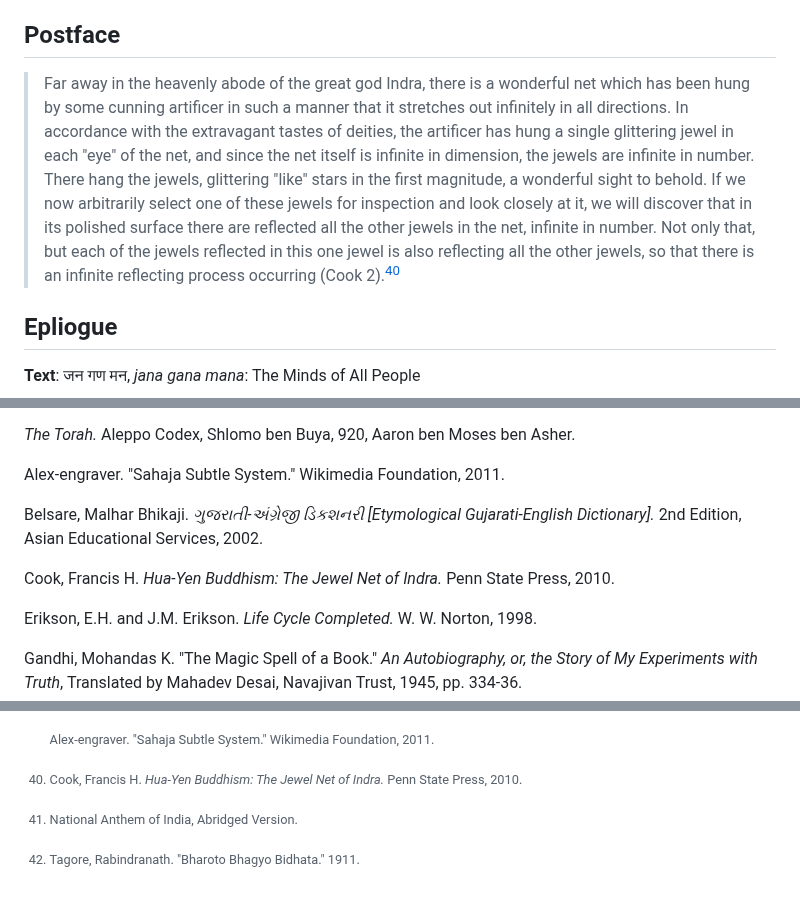
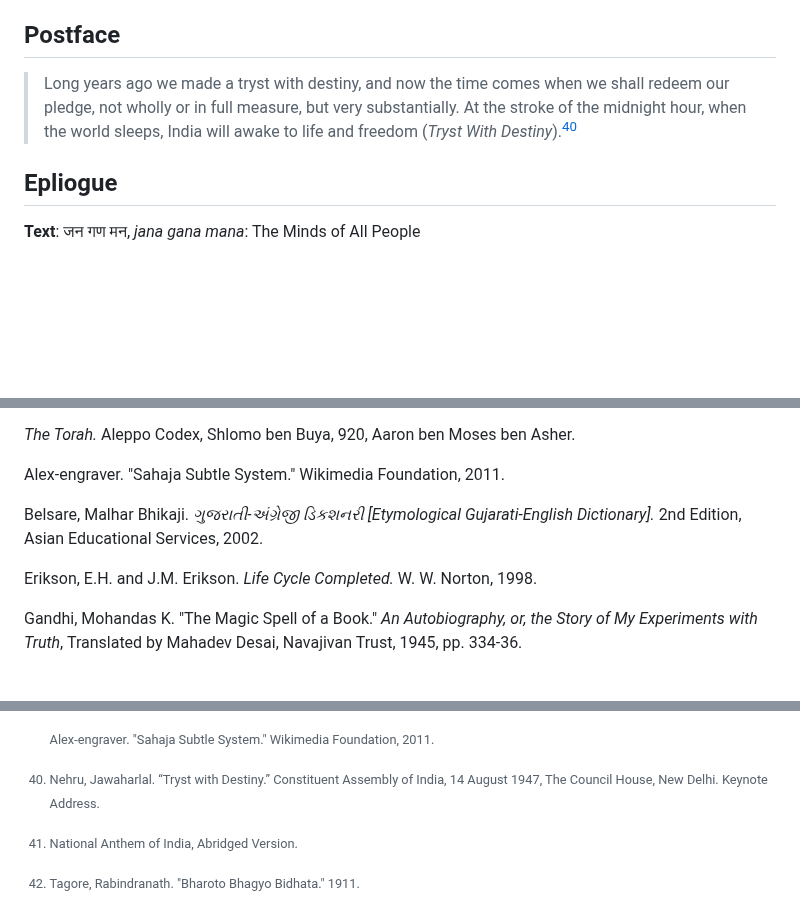
Before and after one commit to 1854books/VCRM, a Markdown page: README.md, 3 parts joined by grey strips. GitHub-like rendering; blank space fills up the shorter version.

```diff
--- a/README.md
+++ b/README.md
@@ -1032,20 +1030,10 @@ Sahaja Subtle System[^39]
 
 ## Postface
 
-> Far away in the heavenly abode of the great god Indra, there is a
-> wonderful net which has been hung by some cunning artificer in such a
-> manner that it stretches out infinitely in all directions. In
-> accordance with the extravagant tastes of deities, the artificer has
-> hung a single glittering jewel in each "eye" of the net, and since the
-> net itself is infinite in dimension, the jewels are infinite in
-> number. There hang the jewels, glittering "like" stars in the first
-> magnitude, a wonderful sight to behold. If we now arbitrarily select
-> one of these jewels for inspection and look closely at it, we will
-> discover that in its polished surface there are reflected all the
-> other jewels in the net, infinite in number. Not only that, but each
-> of the jewels reflected in this one jewel is also reflecting all the
-> other jewels, so that there is an infinite reflecting process
-> occurring (Cook 2).[^40]
+> Long years ago we made a tryst with destiny, and now the time comes when we
+> shall redeem our pledge, not wholly or in full measure, but very substantially.
+> At the stroke of the midnight hour, when the world sleeps, India will awake
+> to life and freedom (*Tryst With Destiny*).[^40]
 
 ## Epliogue
 
@@ -1147,9 +1135,6 @@ Belsare, Malhar Bhikaji. *ગુજરાતી-અંગ્રેજી ડિ
 Gujarati-English Dictionary\].* 2nd Edition, Asian Educational Services,
 2002.
 
-Cook, Francis H. *Hua-Yen Buddhism: The Jewel Net of Indra.* Penn State
-Press, 2010.
-
 Erikson, E.H. and J.M. Erikson. *Life Cycle Completed.* W. W. Norton,
 1998.
 
@@ -1364,8 +1352,8 @@ Flag of India — Construction Sheet[^46][^47]
 
     Alex-engraver. "Sahaja Subtle System." Wikimedia Foundation, 2011.
 
-[^40]: Cook, Francis H. *Hua-Yen Buddhism: The Jewel Net of Indra.* Penn
-    State Press, 2010.
+[^40]: Nehru, Jawaharlal. “Tryst with Destiny.” Constituent Assembly of India,
+	14 August 1947, The Council House, New Delhi. Keynote Address.
 
 [^41]: National Anthem of India, Abridged Version.
 
```
Also changed, not shown: other parts of README.md (+3 -2 lines).
